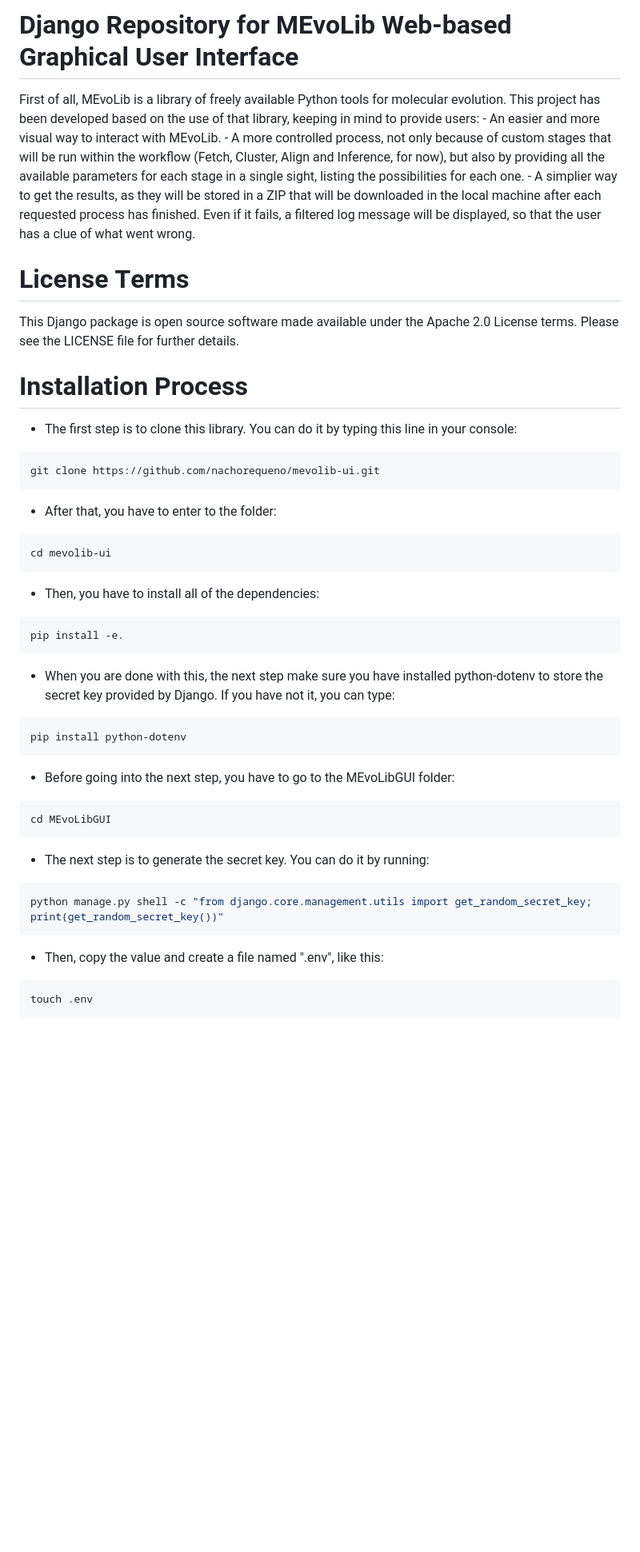
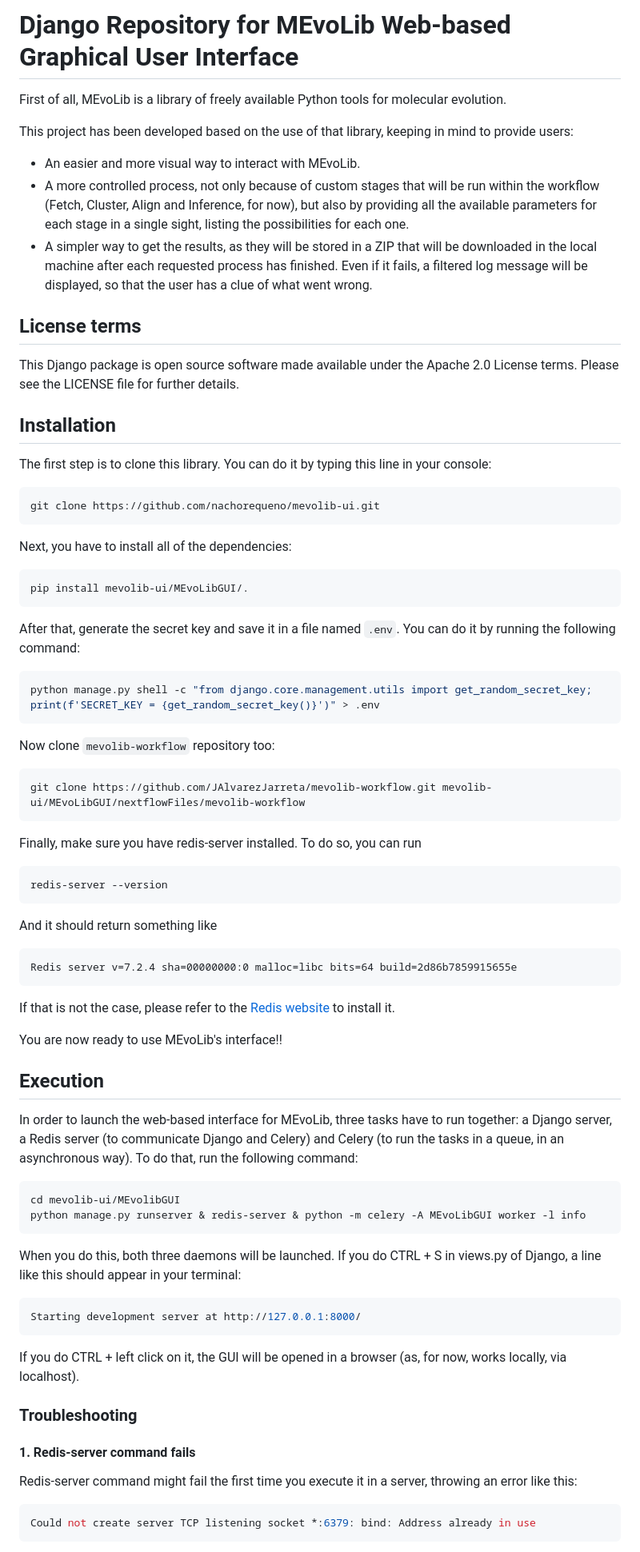
Before and after one commit to nachorequeno/mevolib-ui, a Markdown page: README.md, the part around the change printed below. Shown: that part at 80% size. GitHub-like rendering; blank space fills up the shorter version.

````diff
--- a/README.md
+++ b/README.md
@@ -1,53 +1,72 @@
 
-# **D**jango **R**epository for **ME**vo**L**ib **W**eb-based **G**raphical **U**ser **I**nterface
+# Django Repository for MEvoLib Web-based Graphical User Interface
 
 First of all, MEvoLib is a library of freely available Python tools for molecular evolution.
+
 This project has been developed based on the use of that library, keeping in mind to provide users:
-    - An easier and more visual way to interact with MEvoLib.
-    - A more controlled process, not only because of custom stages that will be run within the workflow (Fetch, Cluster, Align and Inference,
-    for now), but also by providing all the available parameters for each stage in a single sight, listing the possibilities for each one.
-    - A simplier way to get the results, as they will be stored in a ZIP that will be downloaded in the local machine after each requested
-    process has finished. Even if it fails, a filtered log message will be displayed, so that the user has a clue of what went wrong.
+- An easier and more visual way to interact with MEvoLib.
+- A more controlled process, not only because of custom stages that will be run within the workflow (Fetch, Cluster, Align and Inference, for now), but also by providing all the available parameters for each stage in a single sight, listing the possibilities for each one.
+- A simpler way to get the results, as they will be stored in a ZIP that will be downloaded in the local machine after each requested process has finished. Even if it fails, a filtered log message will be displayed, so that the user has a clue of what went wrong.
 
-# **L**icense **T**erms
+## License terms
 
 This Django package is open source software made available under the Apache 2.0 License terms. Please see the LICENSE file for further details.
 
-# **I**nstallation **P**rocess
+## Installation
 
-- The first step is to clone this library. You can do it by typing this line in your console:
+The first step is to clone this library. You can do it by typing this line in your console:
 ```bash
 git clone https://github.com/nachorequeno/mevolib-ui.git
 ```
 
-- After that, you have to enter to the folder:
+Next, you have to install all of the dependencies:
 ```bash
-cd mevolib-ui
+pip install mevolib-ui/MEvoLibGUI/.
 ```
 
-- Then, you have to install all of the dependencies:
+After that, generate the secret key and save it in a file named `.env`. You can do it by running the following command:
 ```bash
-pip install -e.
+python manage.py shell -c "from django.core.management.utils import get_random_secret_key; print(f'SECRET_KEY = {get_random_secret_key()}')" > .env
 ```
 
-- When you are done with this, the next step make sure you have installed python-dotenv to store the secret key provided by Django.
-If you have not it, you can type:
+Now clone `mevolib-workflow` repository too:
 ```bash
-pip install python-dotenv
+git clone https://github.com/JAlvarezJarreta/mevolib-workflow.git mevolib-ui/MEvoLibGUI/nextflowFiles/mevolib-workflow
 ```
 
-- Before going into the next step, you have to go to the MEvoLibGUI folder:
+Finally, make sure you have redis-server installed. To do so, you can run
 ```bash
-cd MEvoLibGUI
+redis-server --version
+```
+And it should return something like
+```
+Redis server v=7.2.4 sha=00000000:0 malloc=libc bits=64 build=2d86b7859915655e
+```
+If that is not the case, please refer to the [Redis website](https://redis.io/docs/install/install-redis/) to install it.
+
+You are now ready to use MEvoLib's interface!!
+
+## Execution
+
+In order to launch the web-based interface for MEvoLib, three tasks have to run together: a Django server, a Redis server (to communicate Django and Celery) and Celery (to run the tasks in a queue, in an asynchronous way). To do that, run the following command:
+```bash
+cd mevolib-ui/MEvolibGUI
+python manage.py runserver & redis-server & python -m celery -A MEvoLibGUI worker -l info
 ```
 
-- The next step is to generate the secret key. You can do it by running:
+When you do this, both three daemons will be launched. If you do CTRL + S in views.py of Django, a line like this should appear in your terminal:
 ```bash
-python manage.py shell -c "from django.core.management.utils import get_random_secret_key; print(get_random_secret_key())"
+Starting development server at http://127.0.0.1:8000/
 ```
 
-- Then, copy the value and create a file named ".env", like this:
+If you do CTRL + left click on it, the GUI will be opened in a browser (as, for now, works locally, via localhost).
+
+### Troubleshooting
+
+#### 1. Redis-server command fails
+
+Redis-server command might fail the first time you execute it in a server, throwing an error like this:
 ```bash
-touch .env
+Could not create server TCP listening socket *:6379: bind: Address already in use
 ```
 
````
Also changed, not shown: other parts of README.md (+10 -69 lines).
